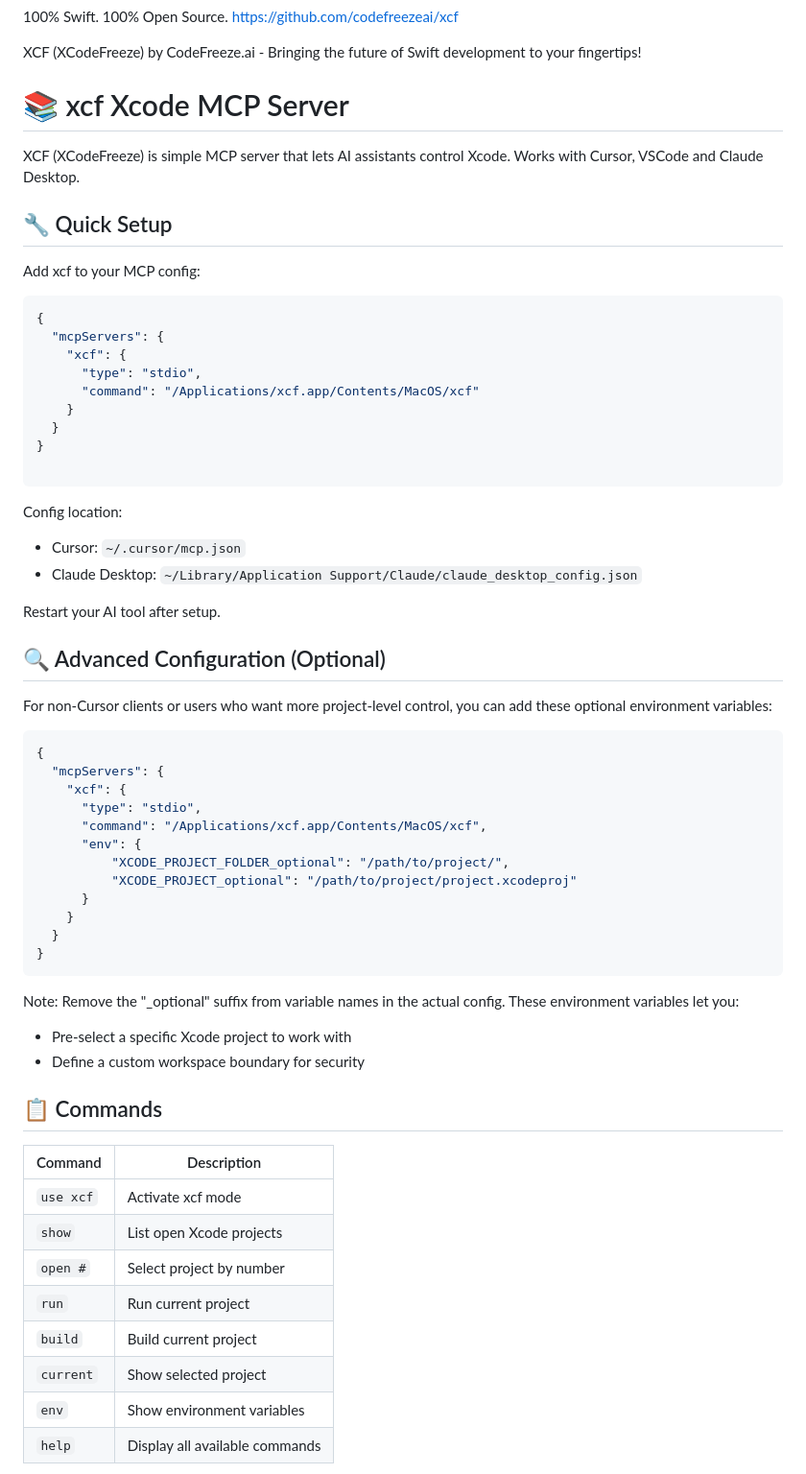
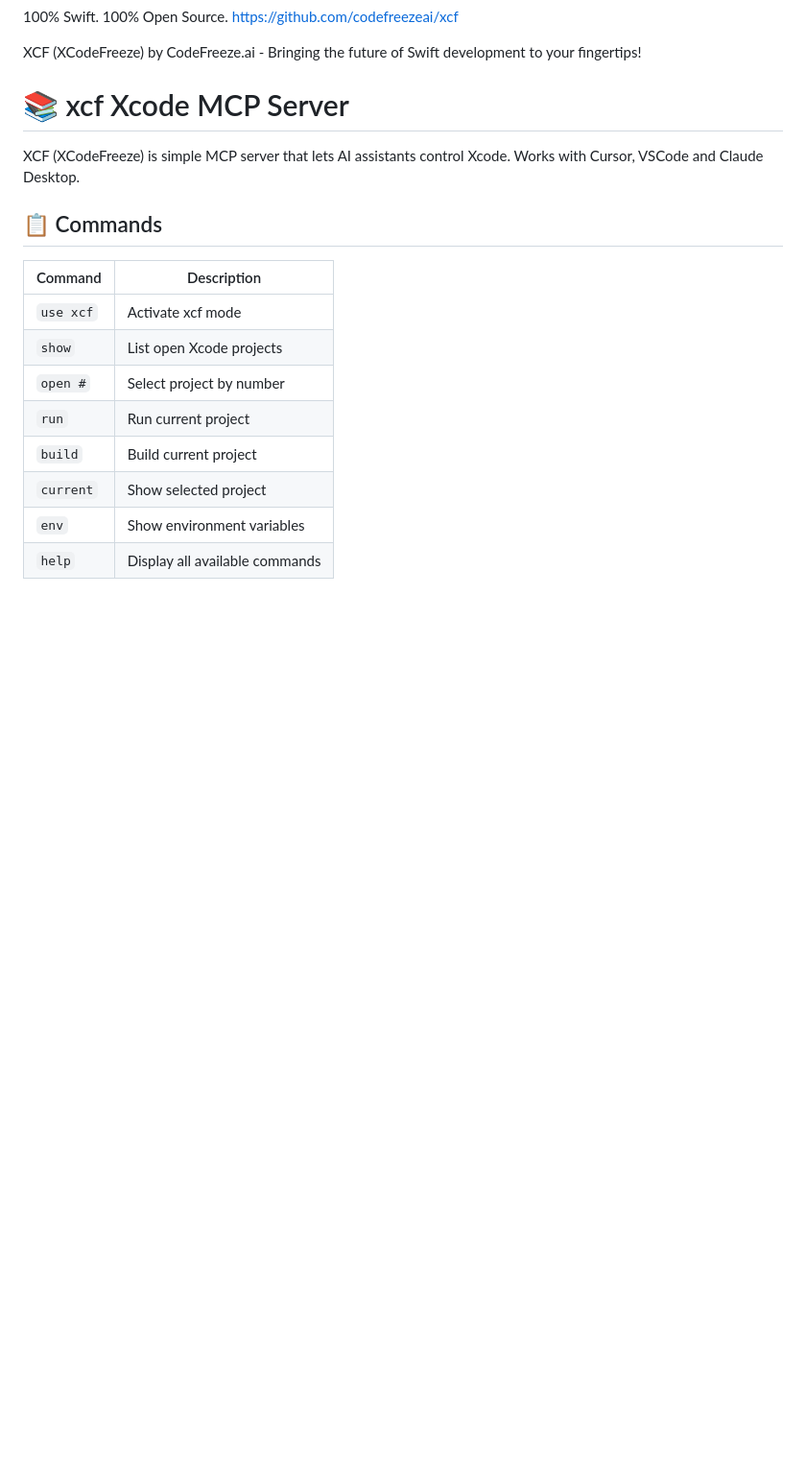
Before and after one commit to CodeFreezeAI/xcf, a Markdown page: README.md, the part around one of its changes. Shown at 96% size. Rendered like a GitHub page; blank space fills up the shorter version.

````diff
--- a/README.md
+++ b/README.md
@@ -32,50 +94,8 @@ XCF (XCodeFreeze) by CodeFreeze.ai - Bringing the future of Swift development to
 
 XCF (XCodeFreeze) is simple MCP server that lets AI assistants control Xcode. Works with Cursor, VSCode and Claude Desktop.
 
-## 🔧 Quick Setup
 
-Add xcf to your MCP config:
 
-```json
-{
-  "mcpServers": {
-    "xcf": {
-      "type": "stdio",
-      "command": "/Applications/xcf.app/Contents/MacOS/xcf"
-    }
-  }
-}
-
-```
-
-Config location:
-- Cursor: `~/.cursor/mcp.json`
-- Claude Desktop: `~/Library/Application Support/Claude/claude_desktop_config.json`
-
-Restart your AI tool after setup.
-
-## 🔍 Advanced Configuration (Optional)
-
-For non-Cursor clients or users who want more project-level control, you can add these optional environment variables:
-
-```json
-{
-  "mcpServers": {
-    "xcf": {
-      "type": "stdio",
-      "command": "/Applications/xcf.app/Contents/MacOS/xcf",
-      "env": {
-          "XCODE_PROJECT_FOLDER_optional": "/path/to/project/",
-          "XCODE_PROJECT_optional": "/path/to/project/project.xcodeproj"
-      }
-    }
-  }
-}
-```
-
-Note: Remove the "_optional" suffix from variable names in the actual config. These environment variables let you:
-- Pre-select a specific Xcode project to work with
-- Define a custom workspace boundary for security
 
 ## 📋 Commands
 
````
Also changed, not shown: other parts of README.md (+62 -0 lines).
